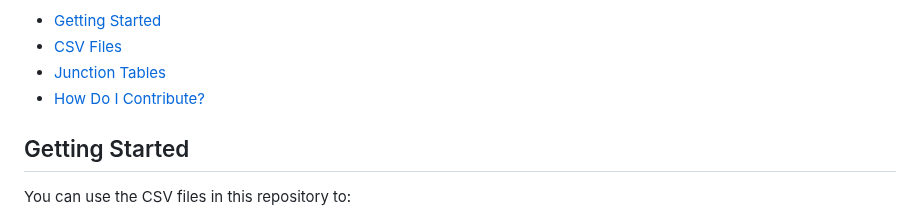
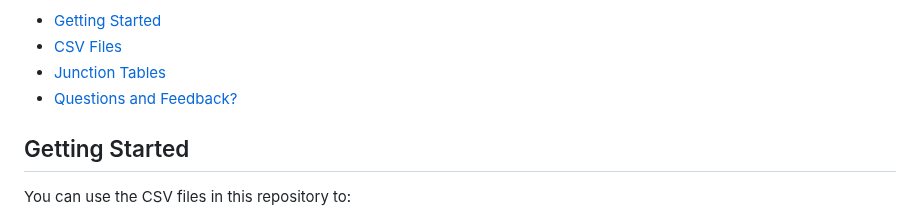
Before and after one commit to thalient-ai/Security-Engineering, a Markdown page: README.md, the part around the change. Rendered like a GitHub page.

```diff
--- a/README.md
+++ b/README.md
@@ -15,7 +15,7 @@ Cybersecurity standards and guidance are a crucial mechanism for engineering bet
 - [Getting Started](#getting-started)
 - [CSV Files](#csv-files)
 - [Junction Tables](#junction-tables)
-- [How Do I Contribute?](#how-do-i-contribute)
+- [Questions and Feedback?](#questions-and-feedback)
 
 ## Getting Started
 
```
